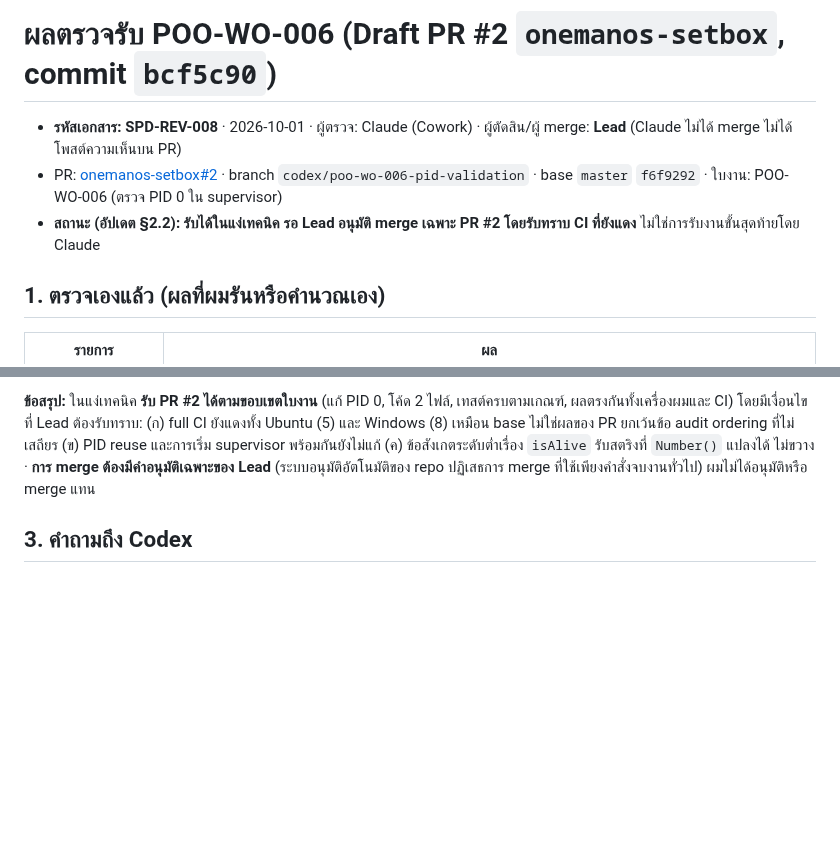
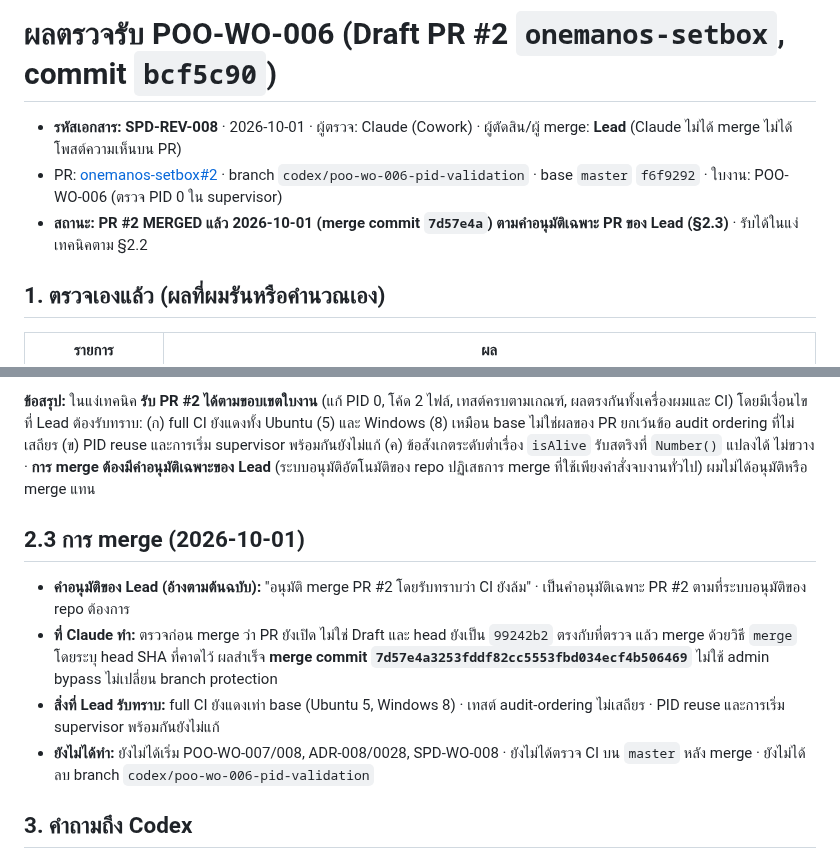
Before and after one commit to chatchailim/spadav5, a Markdown page: docs/work-orders/REVIEW-POO-WO-006-2026-10-01.md, 2 parts joined by grey strips. Drawn GitHub-style; blank space fills up the shorter version.

```diff
--- a/docs/work-orders/REVIEW-POO-WO-006-2026-10-01.md
+++ b/docs/work-orders/REVIEW-POO-WO-006-2026-10-01.md
@@ -2,7 +2,7 @@
 
 - **รหัสเอกสาร: SPD-REV-008** · 2026-10-01 · ผู้ตรวจ: Claude (Cowork) · ผู้ตัดสิน/ผู้ merge: **Lead** (Claude ไม่ได้ merge ไม่ได้โพสต์ความเห็นบน PR)
 - PR: [onemanos-setbox#2](https://github.com/chatchailim/onemanos-setbox/pull/2) · branch `codex/poo-wo-006-pid-validation` · base `master` `f6f9292` · ใบงาน: POO-WO-006 (ตรวจ PID 0 ใน supervisor)
-- **สถานะ (อัปเดต §2.2): รับได้ในแง่เทคนิค รอ Lead อนุมัติ merge เฉพาะ PR #2 โดยรับทราบ CI ที่ยังแดง** ไม่ใช่การรับงานขั้นสุดท้ายโดย Claude
+- **สถานะ: PR #2 MERGED แล้ว 2026-10-01 (merge commit `7d57e4a`) ตามคำอนุมัติเฉพาะ PR ของ Lead (§2.3)** · รับได้ในแง่เทคนิคตาม §2.2
 
 ## 1. ตรวจเองแล้ว (ผลที่ผมรันหรือคำนวณเอง)
 
@@ -57,6 +57,13 @@
 
 **ข้อสรุป:** ในแง่เทคนิค **รับ PR #2 ได้ตามขอบเขตใบงาน** (แก้ PID 0, โค้ด 2 ไฟล์, เทสต์ครบตามเกณฑ์, ผลตรงกันทั้งเครื่องผมและ CI) โดยมีเงื่อนไขที่ Lead ต้องรับทราบ: (ก) full CI ยังแดงทั้ง Ubuntu (5) และ Windows (8) เหมือน base ไม่ใช่ผลของ PR ยกเว้นข้อ audit ordering ที่ไม่เสถียร (ข) PID reuse และการเริ่ม supervisor พร้อมกันยังไม่แก้ (ค) ข้อสังเกตระดับต่ำเรื่อง `isAlive` รับสตริงที่ `Number()` แปลงได้ ไม่ขวาง · **การ merge ต้องมีคำอนุมัติเฉพาะของ Lead** (ระบบอนุมัติอัตโนมัติของ repo ปฏิเสธการ merge ที่ใช้เพียงคำสั่งจบงานทั่วไป) ผมไม่ได้อนุมัติหรือ merge แทน
 
+## 2.3 การ merge (2026-10-01)
+
+- **คำอนุมัติของ Lead (อ้างตามต้นฉบับ):** "อนุมัติ merge PR #2 โดยรับทราบว่า CI ยังล้ม" · เป็นคำอนุมัติเฉพาะ PR #2 ตามที่ระบบอนุมัติของ repo ต้องการ
+- **ที่ Claude ทำ:** ตรวจก่อน merge ว่า PR ยังเปิด ไม่ใช่ Draft และ head ยังเป็น `99242b2` ตรงกับที่ตรวจ แล้ว merge ด้วยวิธี `merge` โดยระบุ head SHA ที่คาดไว้ ผลสำเร็จ **merge commit `7d57e4a3253fddf82cc5553fbd034ecf4b506469`** ไม่ใช้ admin bypass ไม่เปลี่ยน branch protection
+- **สิ่งที่ Lead รับทราบ:** full CI ยังแดงเท่า base (Ubuntu 5, Windows 8) · เทสต์ audit-ordering ไม่เสถียร · PID reuse และการเริ่ม supervisor พร้อมกันยังไม่แก้
+- **ยังไม่ได้ทำ:** ยังไม่ได้เริ่ม POO-WO-007/008, ADR-008/0028, SPD-WO-008 · ยังไม่ได้ตรวจ CI บน `master` หลัง merge · ยังไม่ได้ลบ branch `codex/poo-wo-006-pid-validation`
+
 ## 3. คำถามถึง Codex
 
 1. **เทสต์เดิมตัวใดที่เปลี่ยนผลระหว่าง base กับ head?** ชุด operations: base ผ่าน 8/ล้ม 15, head ผ่าน 22/ล้ม 1 (รวม 23) เทสต์ใหม่ 16 ข้อ base ผ่าน 3/ล้ม 13 จึงเหลือเทสต์เดิม 7 ข้อ: base ผ่าน 5/ล้ม 2 → head ผ่าน 6/ล้ม 1 **มี 1 ข้อเดิมที่ล้มบน base แล้วผ่านบน head** รายงานระบุเฉพาะข้อ maintenance ที่ล้มทั้งสองฝั่ง ไม่ได้อธิบายข้อนี้ ถ้าเป็นผลของการแก้ PID ควรบันทึก ถ้าเป็นความไม่เสถียรของเทสต์ ควรระบุ
```
Also changed, not shown: docs/INDEX.md (+1 -1 lines), docs/decisions/APPROVAL-LOG-2026-09-30-FINAL-ADJUSTMENT.md (+7 -0 lines).
